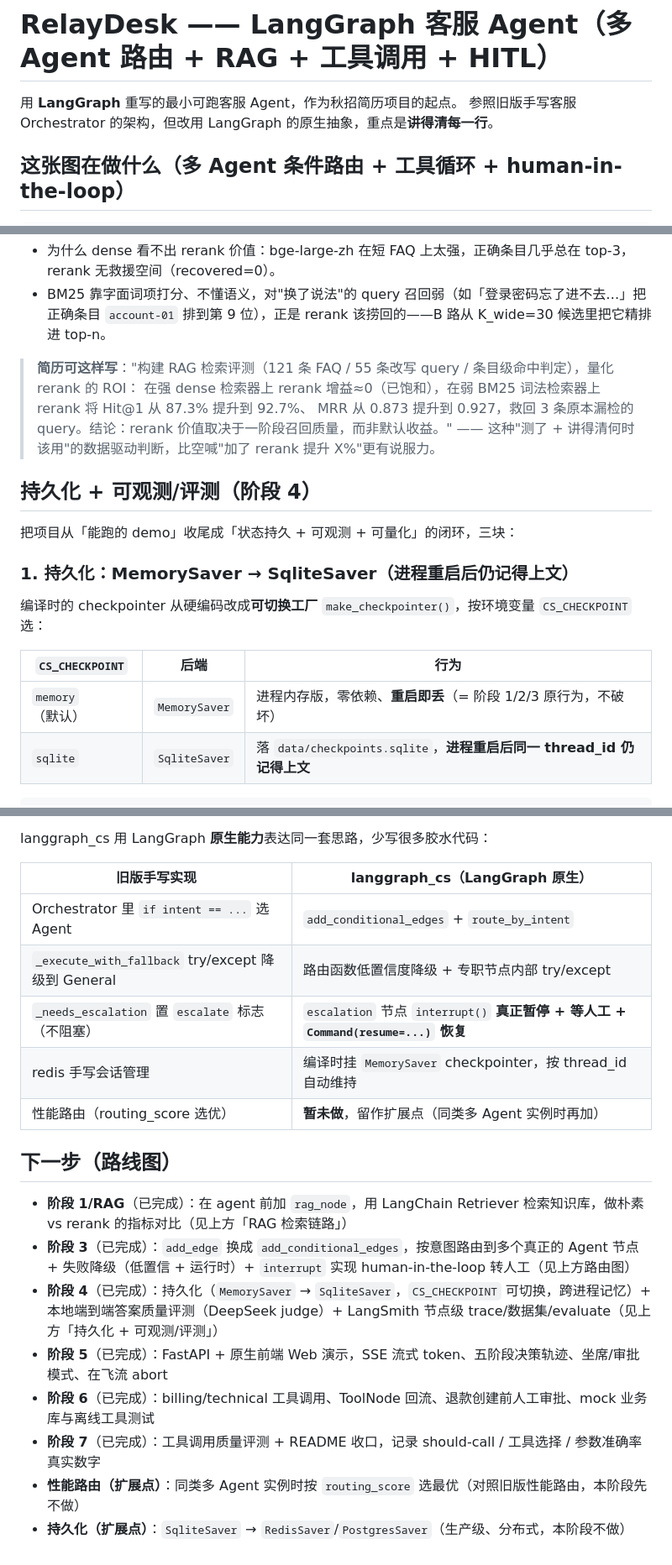
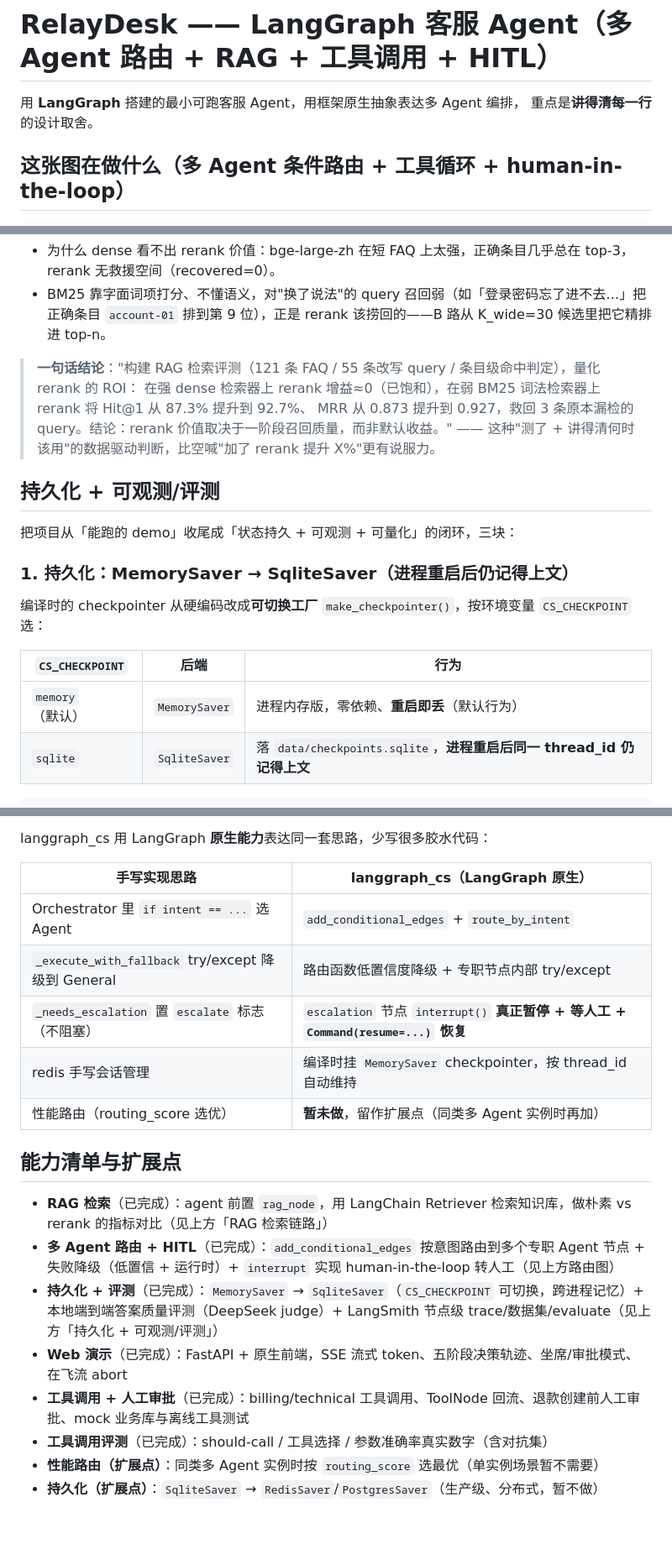
Before and after one commit to Steven2001-LI/relaydesk, a Markdown page: langgraph_cs/README.md, 3 parts joined by grey strips. Shown at 84% size. Rendered like a GitHub page; blank space fills up the shorter version.

````diff
--- a/langgraph_cs/README.md
+++ b/langgraph_cs/README.md
@@ -1,7 +1,7 @@
 # RelayDesk —— LangGraph 客服 Agent（多 Agent 路由 + RAG + 工具调用 + HITL）
 
-用 **LangGraph** 重写的最小可跑客服 Agent，作为秋招简历项目的起点。
-参照旧版手写客服 Orchestrator 的架构，但改用 LangGraph 的原生抽象，重点是**讲得清每一行**。
+用 **LangGraph** 搭建的最小可跑客服 Agent，用框架原生抽象表达多 Agent 编排，
+重点是**讲得清每一行**的设计取舍。
 
 ## 这张图在做什么（多 Agent 条件路由 + 工具循环 + human-in-the-loop）
 
@@ -225,12 +225,12 @@ chunk 的 `metadata["item_id"]`（条目级，121 条各有唯一 id）是否落
 - 为什么 dense 看不出 rerank 价值：bge-large-zh 在短 FAQ 上太强，正确条目几乎总在 top-3，rerank 无救援空间（recovered=0）。
 - BM25 靠字面词项打分、不懂语义，对"换了说法"的 query 召回弱（如「登录密码忘了进不去…」把正确条目 `account-01` 排到第 9 位），正是 rerank 该捞回的——B 路从 K_wide=30 候选里把它精排进 top-n。
 
-> **简历可这样写**："构建 RAG 检索评测（121 条 FAQ / 55 条改写 query / 条目级命中判定），量化 rerank 的 ROI：
+> **一句话结论**："构建 RAG 检索评测（121 条 FAQ / 55 条改写 query / 条目级命中判定），量化 rerank 的 ROI：
 > 在强 dense 检索器上 rerank 增益≈0（已饱和），在弱 BM25 词法检索器上 rerank 将 Hit@1 从 87.3% 提升到 92.7%、
 > MRR 从 0.873 提升到 0.927，救回 3 条原本漏检的 query。结论：rerank 价值取决于一阶段召回质量，而非默认收益。"
 > —— 这种"测了 + 讲得清何时该用"的数据驱动判断，比空喊"加了 rerank 提升 X%"更有说服力。
 
-## 持久化 + 可观测/评测（阶段 4）
+## 持久化 + 可观测/评测
 
 把项目从「能跑的 demo」收尾成「状态持久 + 可观测 + 可量化」的闭环，三块：
 
@@ -240,7 +240,7 @@ chunk 的 `metadata["item_id"]`（条目级，121 条各有唯一 id）是否落
 
 | `CS_CHECKPOINT` | 后端 | 行为 |
 |---|---|---|
-| `memory`（默认） | `MemorySaver` | 进程内存版，零依赖、**重启即丢**（= 阶段 1/2/3 原行为，不破坏） |
+| `memory`（默认） | `MemorySaver` | 进程内存版，零依赖、**重启即丢**（默认行为） |
 | `sqlite` | `SqliteSaver` | 落 `data/checkpoints.sqlite`，**进程重启后同一 thread_id 仍记得上文** |
 
 ```bash
@@ -394,7 +394,7 @@ langgraph_cs/.venv/bin/python -m langgraph_cs.eval.langsmith_eval --dry-run
 
 langgraph_cs 用 LangGraph **原生能力**表达同一套思路，少写很多胶水代码：
 
-| 旧版手写实现 | langgraph_cs（LangGraph 原生） |
+| 手写实现思路 | langgraph_cs（LangGraph 原生） |
 |---|---|
 | Orchestrator 里 `if intent == ...` 选 Agent | `add_conditional_edges` + `route_by_intent` |
 | `_execute_with_fallback` try/except 降级到 General | 路由函数低置信度降级 + 专职节点内部 try/except |
@@ -402,13 +402,13 @@ langgraph_cs 用 LangGraph **原生能力**表达同一套思路，少写很多
 | redis 手写会话管理 | 编译时挂 `MemorySaver` checkpointer，按 thread_id 自动维持 |
 | 性能路由（routing_score 选优） | **暂未做**，留作扩展点（同类多 Agent 实例时再加） |
 
-## 下一步（路线图）
+## 能力清单与扩展点
 
-- **阶段 1/RAG**（已完成）：在 agent 前加 `rag_node`，用 LangChain Retriever 检索知识库，做朴素 vs rerank 的指标对比（见上方「RAG 检索链路」）
-- **阶段 3**（已完成）：`add_edge` 换成 `add_conditional_edges`，按意图路由到多个真正的 Agent 节点 + 失败降级（低置信 + 运行时）+ `interrupt` 实现 human-in-the-loop 转人工（见上方路由图）
-- **阶段 4**（已完成）：持久化（`MemorySaver` → `SqliteSaver`，`CS_CHECKPOINT` 可切换，跨进程记忆）+ 本地端到端答案质量评测（DeepSeek judge）+ LangSmith 节点级 trace/数据集/evaluate（见上方「持久化 + 可观测/评测」）
-- **阶段 5**（已完成）：FastAPI + 原生前端 Web 演示，SSE 流式 token、五阶段决策轨迹、坐席/审批模式、在飞流 abort
-- **阶段 6**（已完成）：billing/technical 工具调用、ToolNode 回流、退款创建前人工审批、mock 业务库与离线工具测试
-- **阶段 7**（已完成）：工具调用质量评测 + README 收口，记录 should-call / 工具选择 / 参数准确率真实数字
-- **性能路由（扩展点）**：同类多 Agent 实例时按 `routing_score` 选最优（对照旧版性能路由，本阶段先不做）
-- **持久化（扩展点）**：`SqliteSaver` → `RedisSaver`/`PostgresSaver`（生产级、分布式，本阶段不做）
+- **RAG 检索**（已完成）：agent 前置 `rag_node`，用 LangChain Retriever 检索知识库，做朴素 vs rerank 的指标对比（见上方「RAG 检索链路」）
+- **多 Agent 路由 + HITL**（已完成）：`add_conditional_edges` 按意图路由到多个专职 Agent 节点 + 失败降级（低置信 + 运行时）+ `interrupt` 实现 human-in-the-loop 转人工（见上方路由图）
+- **持久化 + 评测**（已完成）：`MemorySaver` → `SqliteSaver`（`CS_CHECKPOINT` 可切换，跨进程记忆）+ 本地端到端答案质量评测（DeepSeek judge）+ LangSmith 节点级 trace/数据集/evaluate（见上方「持久化 + 可观测/评测」）
+- **Web 演示**（已完成）：FastAPI + 原生前端，SSE 流式 token、五阶段决策轨迹、坐席/审批模式、在飞流 abort
+- **工具调用 + 人工审批**（已完成）：billing/technical 工具调用、ToolNode 回流、退款创建前人工审批、mock 业务库与离线工具测试
+- **工具调用评测**（已完成）：should-call / 工具选择 / 参数准确率真实数字（含对抗集）
+- **性能路由（扩展点）**：同类多 Agent 实例时按 `routing_score` 选最优（单实例场景暂不需要）
+- **持久化（扩展点）**：`SqliteSaver` → `RedisSaver`/`PostgresSaver`（生产级、分布式，暂不做）
````
Also changed, not shown: other parts of langgraph_cs/README.md (+22 -22 lines).
